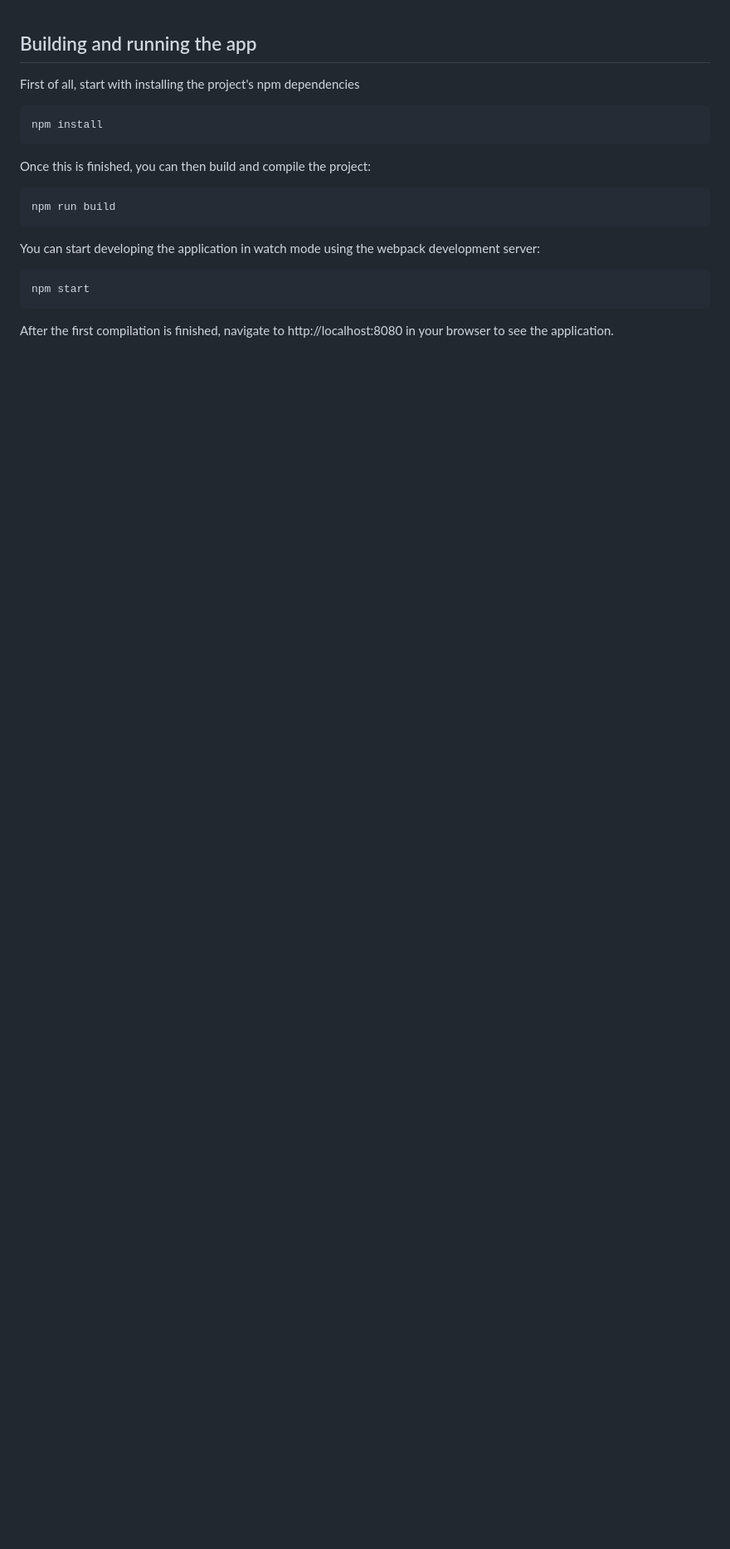
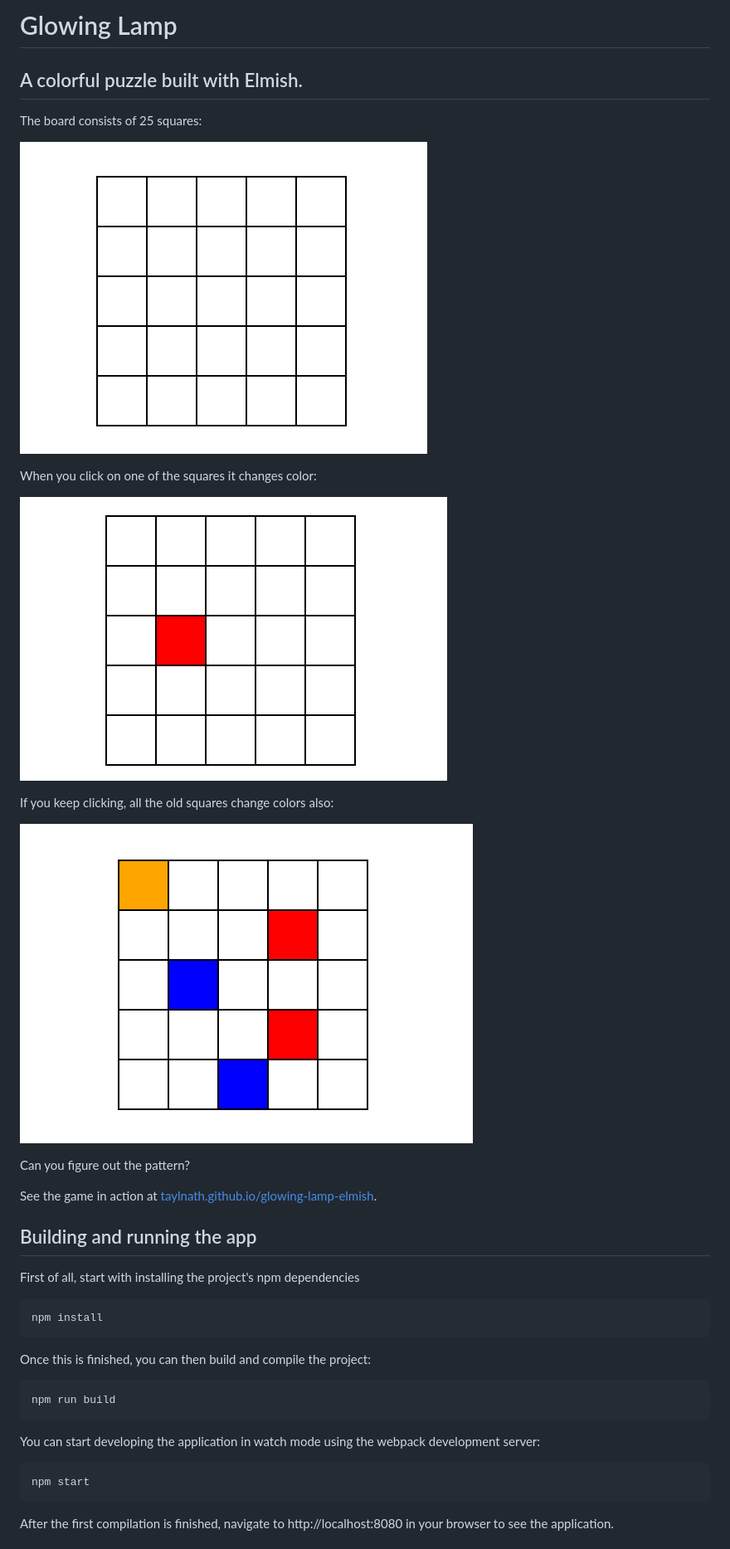
Before and after one commit to taylnath/glowing-lamp-elmish, a Markdown page: README.md, the part around the change. Shown at 83% size. Drawn GitHub-style; pictures changed too: images/board.png (added), images/board1.png (added), images/board2.png (added); blank space fills up the shorter version.

Commit message:
remove square numbers, update readme

```diff
--- a/README.md
+++ b/README.md
@@ -1,3 +1,22 @@
+# Glowing Lamp
+## A colorful puzzle built with Elmish.
+
+The board consists of 25 squares:
+
+![The board](./images/board.png)
+
+When you click on one of the squares it changes color:
+
+![After clicking](./images/board1.png)
+
+If you keep clicking, all the old squares change colors also:
+
+![More clicking](./images/board2.png)
+
+Can you figure out the pattern?
+
+See the game in action at [taylnath.github.io/glowing-lamp-elmish](http://taylnath.github.io/glowing-lamp-elmish).
+
 ## Building and running the app
 
 First of all, start with installing the project's npm dependencies
```
Also changed, not shown: 2 other files.
